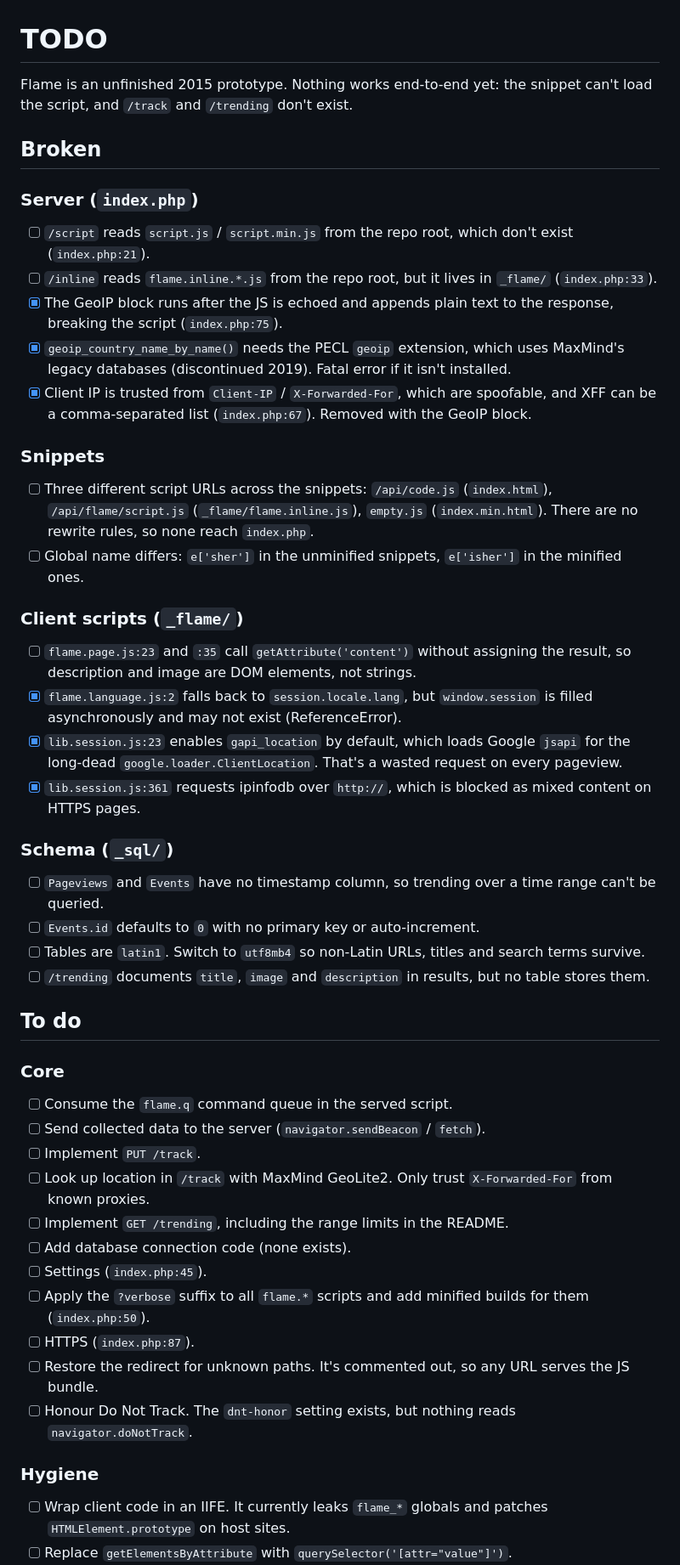
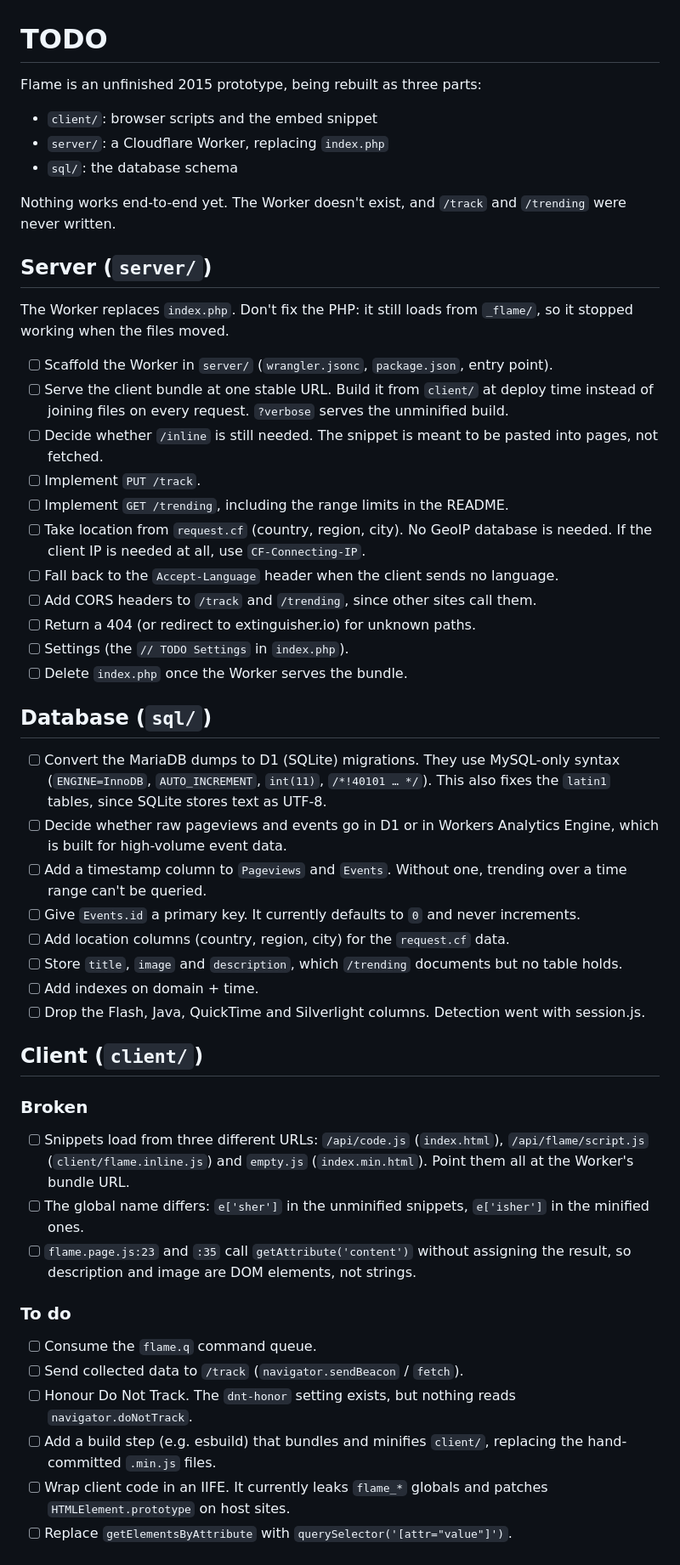
Before and after one commit to eustasy-archive/flame, a Markdown page: TODO.md, the part around one of its changes. Shown at 85% size. GitHub-like rendering.

```diff
--- a/TODO.md
+++ b/TODO.md
@@ -1,47 +1,51 @@
 # TODO
 
-Flame is an unfinished 2015 prototype. Nothing works end-to-end yet: the snippet can't load the script, and `/track` and `/trending` don't exist.
+Flame is an unfinished 2015 prototype, being rebuilt as three parts:
 
-## Broken
+- `client/`: browser scripts and the embed snippet
+- `server/`: a Cloudflare Worker, replacing `index.php`
+- `sql/`: the database schema
 
-### Server (`index.php`)
-- [ ] `/script` reads `script.js` / `script.min.js` from the repo root, which don't exist (`index.php:21`).
-- [ ] `/inline` reads `flame.inline.*.js` from the repo root, but it lives in `_flame/` (`index.php:33`).
-- [x] The GeoIP block runs after the JS is echoed and appends plain text to the response, breaking the script (`index.php:75`).
-- [x] `geoip_country_name_by_name()` needs the PECL `geoip` extension, which uses MaxMind's legacy databases (discontinued 2019). Fatal error if it isn't installed.
-- [x] Client IP is trusted from `Client-IP` / `X-Forwarded-For`, which are spoofable, and XFF can be a comma-separated list (`index.php:67`). Removed with the GeoIP block.
+Nothing works end-to-end yet. The Worker doesn't exist, and `/track` and `/trending` were never written.
 
-### Snippets
-- [ ] Three different script URLs across the snippets: `/api/code.js` (`index.html`), `/api/flame/script.js` (`_flame/flame.inline.js`), `empty.js` (`index.min.html`). There are no rewrite rules, so none reach `index.php`.
-- [ ] Global name differs: `e['sher']` in the unminified snippets, `e['isher']` in the minified ones.
+## Server (`server/`)
 
-### Client scripts (`_flame/`)
+The Worker replaces `index.php`. Don't fix the PHP: it still loads from `_flame/`, so it stopped working when the files moved.
+
+- [ ] Scaffold the Worker in `server/` (`wrangler.jsonc`, `package.json`, entry point).
+- [ ] Serve the client bundle at one stable URL. Build it from `client/` at deploy time instead of joining files on every request. `?verbose` serves the unminified build.
+- [ ] Decide whether `/inline` is still needed. The snippet is meant to be pasted into pages, not fetched.
+- [ ] Implement `PUT /track`.
+- [ ] Implement `GET /trending`, including the range limits in the README.
+- [ ] Take location from `request.cf` (country, region, city). No GeoIP database is needed. If the client IP is needed at all, use `CF-Connecting-IP`.
+- [ ] Fall back to the `Accept-Language` header when the client sends no language.
+- [ ] Add CORS headers to `/track` and `/trending`, since other sites call them.
+- [ ] Return a 404 (or redirect to extinguisher.io) for unknown paths.
+- [ ] Settings (the `// TODO Settings` in `index.php`).
+- [ ] Delete `index.php` once the Worker serves the bundle.
+
+## Database (`sql/`)
+
+- [ ] Convert the MariaDB dumps to D1 (SQLite) migrations. They use MySQL-only syntax (`ENGINE=InnoDB`, `AUTO_INCREMENT`, `int(11)`, `/*!40101 … */`). This also fixes the `latin1` tables, since SQLite stores text as UTF-8.
+- [ ] Decide whether raw pageviews and events go in D1 or in Workers Analytics Engine, which is built for high-volume event data.
+- [ ] Add a timestamp column to `Pageviews` and `Events`. Without one, trending over a time range can't be queried.
+- [ ] Give `Events.id` a primary key. It currently defaults to `0` and never increments.
+- [ ] Add location columns (country, region, city) for the `request.cf` data.
+- [ ] Store `title`, `image` and `description`, which `/trending` documents but no table holds.
+- [ ] Add indexes on domain + time.
+- [ ] Drop the Flash, Java, QuickTime and Silverlight columns. Detection went with session.js.
+
+## Client (`client/`)
+
+### Broken
+- [ ] Snippets load from three different URLs: `/api/code.js` (`index.html`), `/api/flame/script.js` (`client/flame.inline.js`) and `empty.js` (`index.min.html`). Point them all at the Worker's bundle URL.
+- [ ] The global name differs: `e['sher']` in the unminified snippets, `e['isher']` in the minified ones.
 - [ ] `flame.page.js:23` and `:35` call `getAttribute('content')` without assigning the result, so description and image are DOM elements, not strings.
-- [x] `flame.language.js:2` falls back to `session.locale.lang`, but `window.session` is filled asynchronously and may not exist (ReferenceError).
-- [x] `lib.session.js:23` enables `gapi_location` by default, which loads Google `jsapi` for the long-dead `google.loader.ClientLocation`. That's a wasted request on every pageview.
-- [x] `lib.session.js:361` requests ipinfodb over `http://`, which is blocked as mixed content on HTTPS pages.
 
-### Schema (`_sql/`)
-- [ ] `Pageviews` and `Events` have no timestamp column, so trending over a time range can't be queried.
-- [ ] `Events.id` defaults to `0` with no primary key or auto-increment.
-- [ ] Tables are `latin1`. Switch to `utf8mb4` so non-Latin URLs, titles and search terms survive.
-- [ ] `/trending` documents `title`, `image` and `description` in results, but no table stores them.
-
-## To do
-
-### Core
-- [ ] Consume the `flame.q` command queue in the served script.
-- [ ] Send collected data to the server (`navigator.sendBeacon` / `fetch`).
-- [ ] Implement `PUT /track`.
-- [ ] Look up location in `/track` with MaxMind GeoLite2. Only trust `X-Forwarded-For` from known proxies.
-- [ ] Implement `GET /trending`, including the range limits in the README.
-- [ ] Add database connection code (none exists).
-- [ ] Settings (`index.php:45`).
-- [ ] Apply the `?verbose` suffix to all `flame.*` scripts and add minified builds for them (`index.php:50`).
-- [ ] HTTPS (`index.php:87`).
-- [ ] Restore the redirect for unknown paths. It's commented out, so any URL serves the JS bundle.
+### To do
+- [ ] Consume the `flame.q` command queue.
+- [ ] Send collected data to `/track` (`navigator.sendBeacon` / `fetch`).
 - [ ] Honour Do Not Track. The `dnt-honor` setting exists, but nothing reads `navigator.doNotTrack`.
-
-### Hygiene
+- [ ] Add a build step (e.g. esbuild) that bundles and minifies `client/`, replacing the hand-committed `.min.js` files.
 - [ ] Wrap client code in an IIFE. It currently leaks `flame_*` globals and patches `HTMLElement.prototype` on host sites.
 - [ ] Replace `getElementsByAttribute` with `querySelector('[attr="value"]')`.
```
Also changed, not shown: other parts of TODO.md (+12 -10 lines), README.md (+26 -7 lines).
